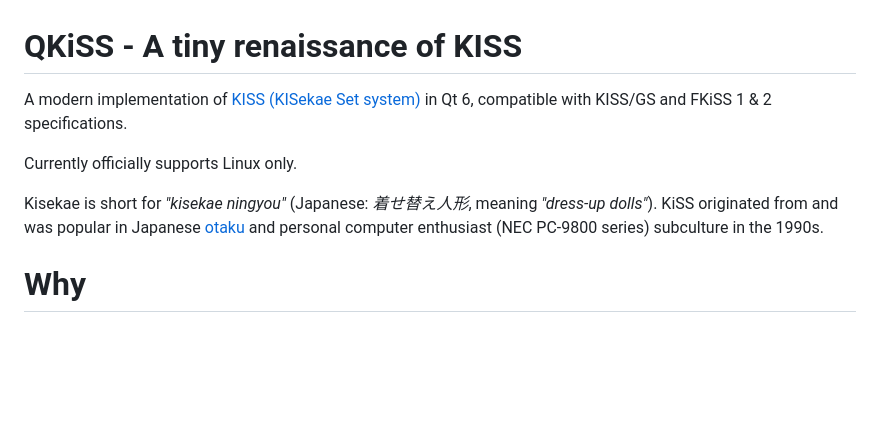
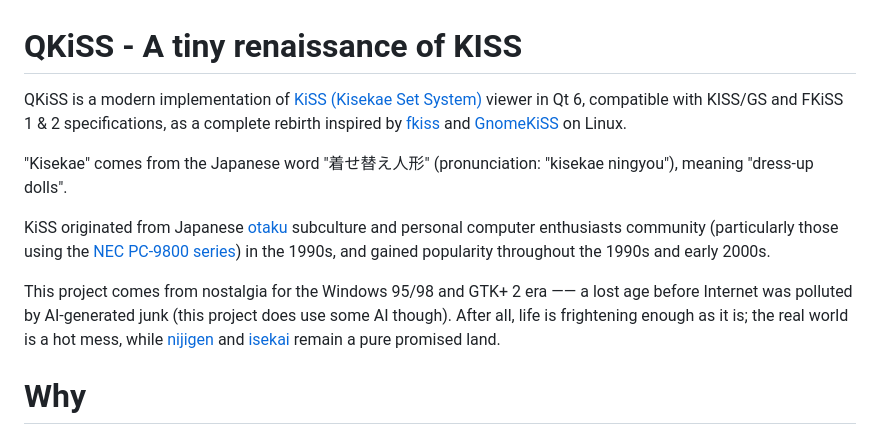
Before and after one commit to kuanyui/qkiss, a Markdown page: README.md, the part around the change. Drawn GitHub-style; blank space fills up the shorter version.

Commit message:
docs: [README.md] update

```diff
--- a/README.md
+++ b/README.md
@@ -1,10 +1,12 @@
 # QKiSS - A tiny renaissance of KISS
 
-A modern implementation of [KISS (KISekae Set system)](https://ja.wikipedia.org/wiki/KISekae_Set_system) in Qt 6, compatible with KISS/GS and FKiSS 1 & 2 specifications.
+QKiSS is a modern implementation of [KiSS (Kisekae Set System)](https://ja.wikipedia.org/wiki/KISekae_Set_system) viewer in Qt 6, compatible with KISS/GS and FKiSS 1 & 2 specifications, as a complete rebirth inspired by [fkiss](https://www2s.biglobe.ne.jp/~yav/kiss/index.html) and [GnomeKiSS](https://devel.tlrmx.org/kiss/) on Linux.
 
-Currently officially supports Linux only.
+"Kisekae" comes from the Japanese word "着せ替え人形" (pronunciation: "kisekae ningyou"), meaning "dress-up dolls".
 
-Kisekae is short for *"kisekae ningyou"* (Japanese: *着せ替え人形*, meaning *"dress-up dolls"*). KiSS originated from and was popular in Japanese [otaku](https://en.wikipedia.org/wiki/Otaku) and personal computer enthusiast (NEC PC-9800 series) subculture in the 1990s.
+KiSS originated from Japanese [otaku](https://ja.wikipedia.org/wiki/おたく) subculture and personal computer enthusiasts community (particularly those using the [NEC PC-9800 series](https://ja.wikipedia.org/wiki/PC-9800シリーズ)) in the 1990s, and gained popularity throughout the 1990s and early 2000s.
+
+This project comes from nostalgia for the Windows 95/98 and GTK+ 2 era —— a lost age before Internet was polluted by AI-generated junk (this project does use some AI though). After all, life is frightening enough as it is; the real world is a hot mess, while [nijigen](https://ja.wikipedia.org/wiki/2次元) and [isekai](https://w.wiki/4So4) remain a pure promised land.
 
 # Why
 - As of 2024, the existed KISS implementations for Linux:
```
